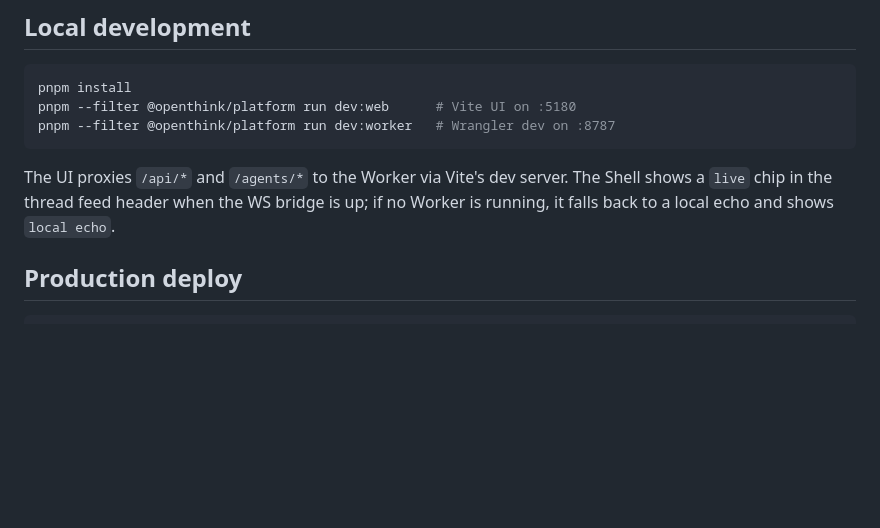
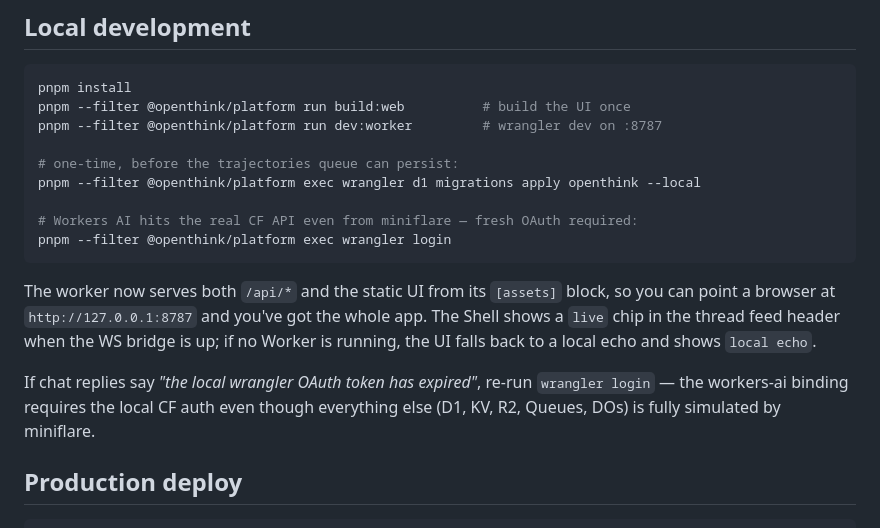
Before and after one commit to NeoFlux-Holdings/openthink3, a Markdown page: DEPLOY.md, the part around the change. Rendered like a GitHub page; blank space fills up the shorter version.

Commit message:
DEPLOY.md: document d1 migrate + wrangler login dev prereqs

````diff
--- a/DEPLOY.md
+++ b/DEPLOY.md
@@ -15,13 +15,25 @@ the Stripe Projects integration.
 
 ```sh
 pnpm install
-pnpm --filter @openthink/platform run dev:web      # Vite UI on :5180
-pnpm --filter @openthink/platform run dev:worker   # Wrangler dev on :8787
+pnpm --filter @openthink/platform run build:web          # build the UI once
+pnpm --filter @openthink/platform run dev:worker         # wrangler dev on :8787
+
+# one-time, before the trajectories queue can persist:
+pnpm --filter @openthink/platform exec wrangler d1 migrations apply openthink --local
+
+# Workers AI hits the real CF API even from miniflare — fresh OAuth required:
+pnpm --filter @openthink/platform exec wrangler login
 ```
 
-The UI proxies `/api/*` and `/agents/*` to the Worker via Vite's dev server. The
-Shell shows a `live` chip in the thread feed header when the WS bridge is up; if
-no Worker is running, it falls back to a local echo and shows `local echo`.
+The worker now serves both `/api/*` and the static UI from its `[assets]` block,
+so you can point a browser at `http://127.0.0.1:8787` and you've got the whole
+app. The Shell shows a `live` chip in the thread feed header when the WS bridge
+is up; if no Worker is running, the UI falls back to a local echo and shows
+`local echo`.
+
+If chat replies say _"the local wrangler OAuth token has expired"_, re-run
+`wrangler login` — the workers-ai binding requires the local CF auth even though
+everything else (D1, KV, R2, Queues, DOs) is fully simulated by miniflare.
 
 ## Production deploy
 
````
